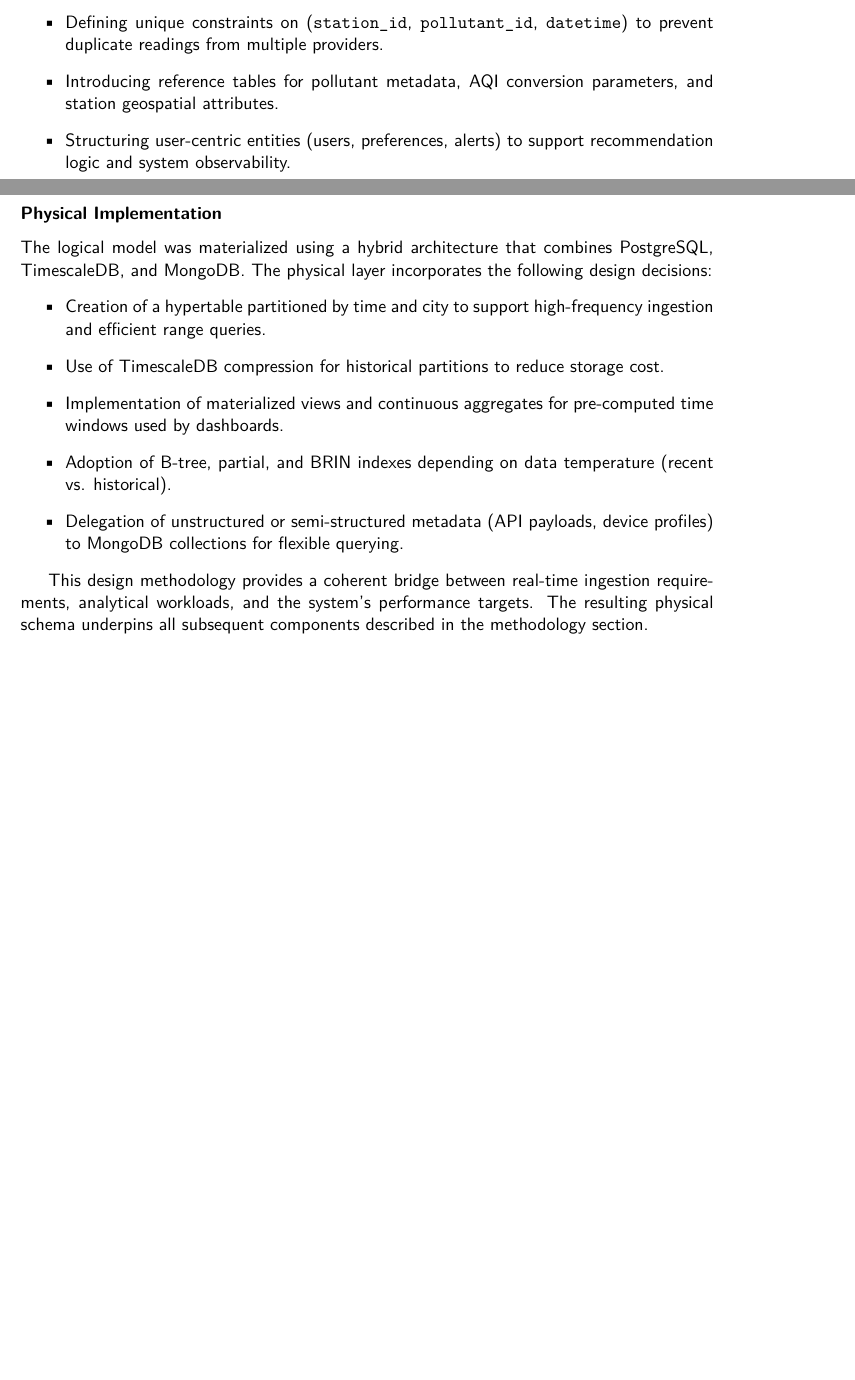
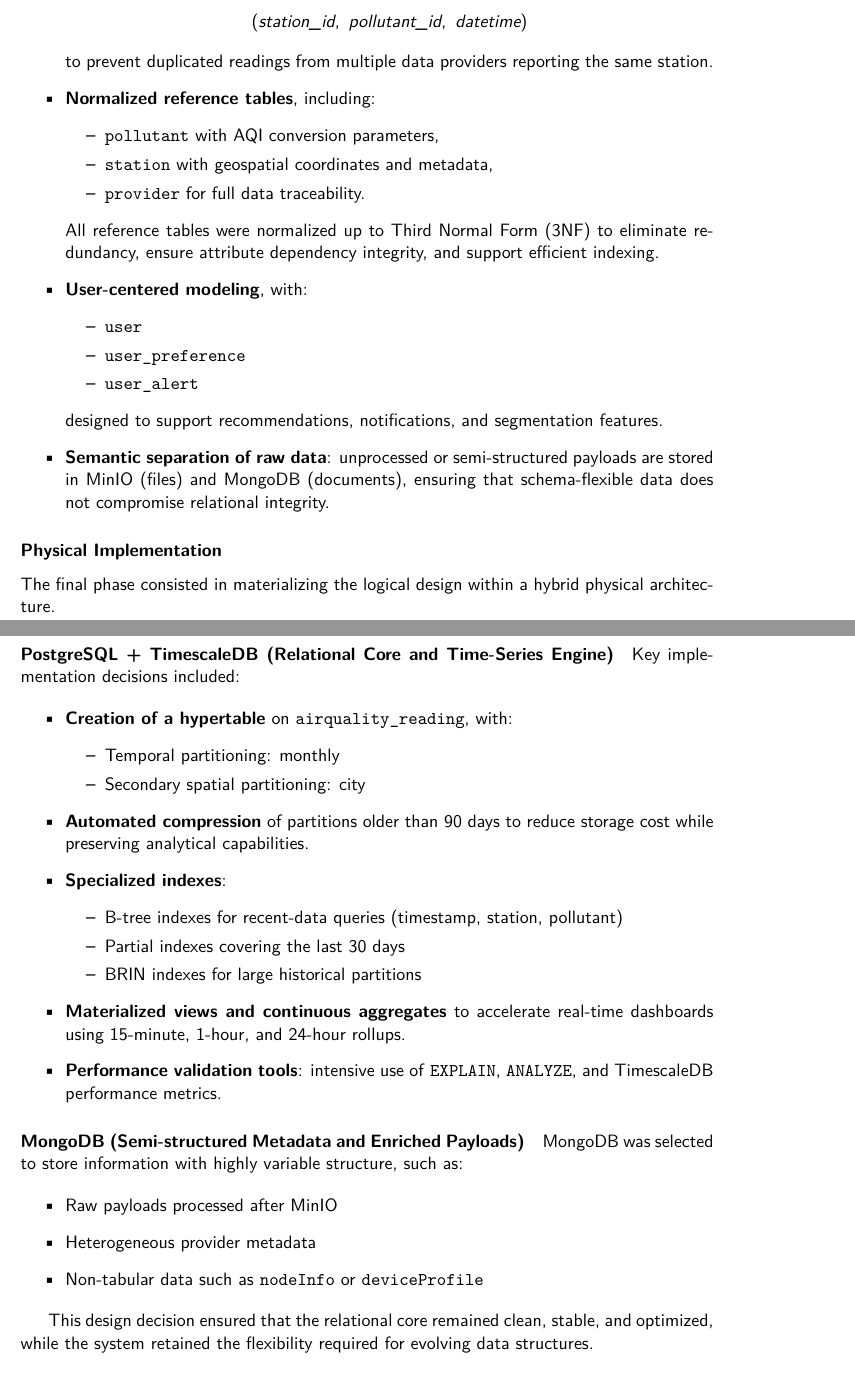
Before and after one commit to DarcanoS/Database-II, a LaTeX thesis (src/Report_Latex/Report.tex, which reads src/Report_Latex/chapters/03_methodology.tex): two parts of pages 25 and 26 of 52 before the commit and two parts of pages 26 and 27 of 53 after it, joined at a grey line, cut so that both start at the same text, the shorter picture padded with empty space. Compiled offline with pdfLaTeX.

Commit message:
Revise methodology section for database design
Revised the methodology section to provide a detailed description of the database design methodology for the air-quality monitoring platform. Updated subsections on conceptual, logical, and physical modeling to reflect the iterative and evidence-driven approach.

```diff
--- a/src/Report_Latex/chapters/03_methodology.tex
+++ b/src/Report_Latex/chapters/03_methodology.tex
@@ -85,2 +121,71 @@ A high-level conceptual model was developed to capture the core entities and rel
+    (\textit{station\_id},\ \textit{pollutant\_id},\ \textit{datetime})
+    \]
+    to prevent duplicated readings from multiple data providers reporting the same station.
+
+    \item \textbf{Normalized reference tables}, including:
+    \begin{itemize}
+        \item \texttt{pollutant} with AQI conversion parameters,
+        \item \texttt{station} with geospatial coordinates and metadata,
+        \item \texttt{provider} for full data traceability.
+    \end{itemize}
+
+    All reference tables were normalized up to Third Normal Form (3NF)
+    to eliminate redundancy, ensure attribute dependency integrity,
+    and support efficient indexing.
+
+
+    \item \textbf{User-centered modeling}, with:
+    \begin{itemize}
+        \item \texttt{user}
+        \item \texttt{user\_preference}
+        \item \texttt{user\_alert}
+    \end{itemize}
+    designed to support recommendations, notifications, and segmentation features.
+
+    \item \textbf{Semantic separation of raw data}:
+    unprocessed or semi-structured payloads are stored in MinIO (files) and MongoDB (documents), ensuring that schema-flexible data does not compromise relational integrity.
+\end{itemize}
+
+\subsubsection{Physical Implementation}
+
+The final phase consisted in materializing the logical design within a hybrid physical architecture.
+
+\paragraph{PostgreSQL + TimescaleDB (Relational Core and Time-Series Engine)}
+
+Key implementation decisions included:
+
+\begin{itemize}
+    \item \textbf{Creation of a hypertable} on \texttt{airquality\_reading}, with:
+    \begin{itemize}
+        \item Temporal partitioning: monthly
+        \item Secondary spatial partitioning: city
+    \end{itemize}
+
+    \item \textbf{Automated compression} of partitions older than 90 days to reduce storage cost while preserving analytical capabilities.
+
+    \item \textbf{Specialized indexes}:
+    \begin{itemize}
+        \item B-tree indexes for recent-data queries (timestamp, station, pollutant)
+        \item Partial indexes covering the last 30 days
+        \item BRIN indexes for large historical partitions
+    \end{itemize}
+
+    \item \textbf{Materialized views and continuous aggregates} to accelerate real-time dashboards using 15-minute, 1-hour, and 24-hour rollups.
+
+    \item \textbf{Performance validation tools}:
+    intensive use of \texttt{EXPLAIN}, \texttt{ANALYZE}, and TimescaleDB performance metrics.
+\end{itemize}
+
+\paragraph{MongoDB (Semi-structured Metadata and Enriched Payloads)}
+
+MongoDB was selected to store information with highly variable structure, such as:
+
+\begin{itemize}
+    \item Raw payloads processed after MinIO
+    \item Heterogeneous provider metadata
+    \item Non-tabular data such as \texttt{nodeInfo} or \texttt{deviceProfile}
+\end{itemize}
+
+This design decision ensured that the relational core remained clean, stable, and optimized, while the system retained the flexibility required for evolving data structures.
 
 %%%%%%%%%%%%%%%%%%%%%%%%%%%%%%%%%%%%%%%%%%%%%%%%%%%%%%%%%%%%%%%%%%%%%%%%%%%%%%%%%%%
@@ -92,24 +192,3 @@ The conceptual schema was transformed into a relational logical model aligned wi
-    \item Defining unique constraints on (\texttt{station\_id}, \texttt{pollutant\_id}, \texttt{datetime}) to prevent duplicate readings from multiple providers.
-    \item Introducing reference tables for pollutant metadata, AQI conversion parameters, and station geospatial attributes.
-    \item Structuring user-centric entities (users, preferences, alerts) to support recommendation logic and system observability.
-\end{itemize}
-
-%%%%%%%%%%%%%%%%%%%%%%%%%%%%%%%%%%%%%%%%%%%%%%%%%%%%%%%%%%%%%%%%%%%%%%%%%%%%%%%%%%%
-
-\subsubsection*{Physical Implementation}
-The logical model was materialized using a hybrid architecture that combines PostgreSQL, TimescaleDB, and MongoDB. The physical layer incorporates the following design decisions:
-\begin{itemize}
-    \item Creation of a hypertable partitioned by time and city to support high-frequency ingestion and efficient range queries.
-    \item Use of TimescaleDB compression for historical partitions to reduce storage cost.
-    \item Implementation of materialized views and continuous aggregates for pre-computed time windows used by dashboards.
-    \item Adoption of B-tree, partial, and BRIN indexes depending on data temperature (recent vs. historical).
-    \item Delegation of unstructured or semi-structured metadata (API payloads, device profiles) to MongoDB collections for flexible querying.
-\end{itemize}
-
-This design methodology provides a coherent bridge between real-time ingestion requirements, analytical workloads, and the system’s performance targets. The resulting physical schema underpins all subsequent components described in the methodology section.
-
-%%%%%%%%%%%%%%%%%%%%%%%%%%%%%%%%%%%%%%%%%%%%%%%%%%%%%%%%%%%%%%%%%%%%%%%%%%%%%%%%%%%
-
 
 \subsection{Data Ingestion}
 \label{subsec:method_ingest}
```
Also changed, not shown: src/Report_Latex/chapters/03_methodology.tex (59 more changed lines).
